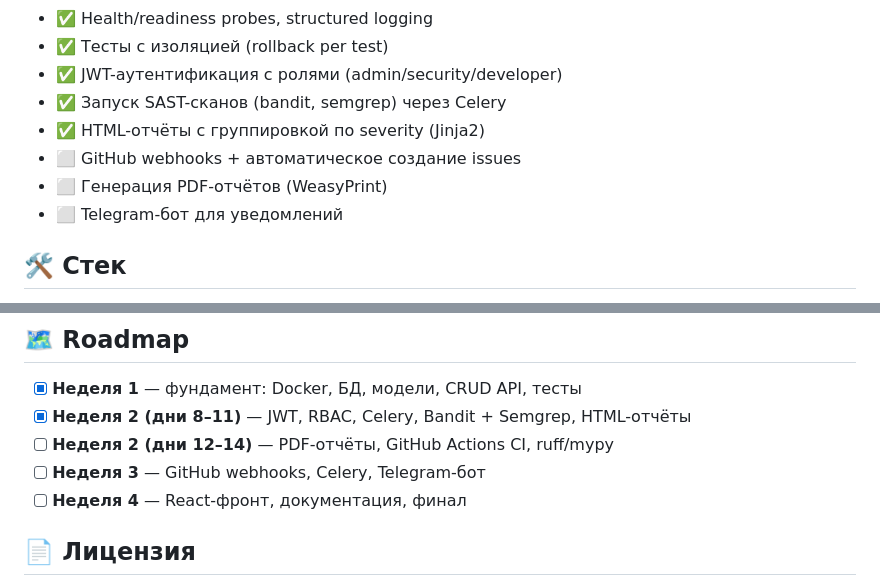
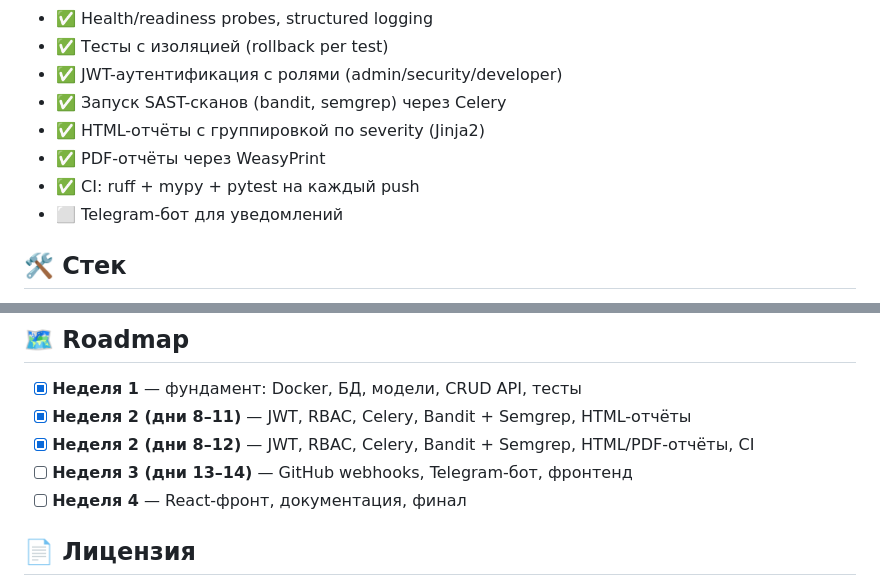
Before and after one commit to persival-dev/secureflow, a Markdown page: README.md, 2 parts joined by grey strips. Rendered like a GitHub page.

Commit message:
docs: mark CI and PDF reports as completed

```diff
--- a/README.md
+++ b/README.md
@@ -19,8 +19,8 @@ Vulnerability Management Platform для AppSec-команд: запуск SAST/
 - ✅ JWT-аутентификация с ролями (admin/security/developer)
 - ✅ Запуск SAST-сканов (bandit, semgrep) через Celery
 - ✅ HTML-отчёты с группировкой по severity (Jinja2)
-- ⬜ GitHub webhooks + автоматическое создание issues
-- ⬜ Генерация PDF-отчётов (WeasyPrint)
+- ✅ PDF-отчёты через WeasyPrint
+- ✅ CI: ruff + mypy + pytest на каждый push
 - ⬜ Telegram-бот для уведомлений
 
 ## 🛠 Стек
@@ -81,8 +81,8 @@ API (FastAPI) → Services (бизнес-логика) → Repositories (SQL)
 
 - [x] **Неделя 1** — фундамент: Docker, БД, модели, CRUD API, тесты
 - [x] **Неделя 2 (дни 8–11)** — JWT, RBAC, Celery, Bandit + Semgrep, HTML-отчёты
-- [ ] **Неделя 2 (дни 12–14)** — PDF-отчёты, GitHub Actions CI, ruff/mypy
-- [ ] **Неделя 3** — GitHub webhooks, Celery, Telegram-бот
+- [x] **Неделя 2 (дни 8–12)** — JWT, RBAC, Celery, Bandit + Semgrep, HTML/PDF-отчёты, CI
+- [ ] **Неделя 3 (дни 13–14)** — GitHub webhooks, Telegram-бот, фронтенд
 - [ ] **Неделя 4** — React-фронт, документация, финал
 
 ## 📄 Лицензия
```
